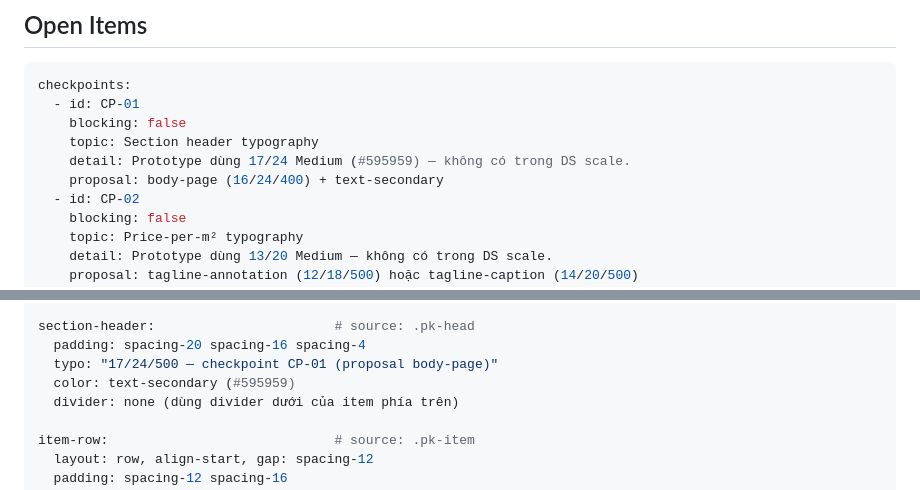
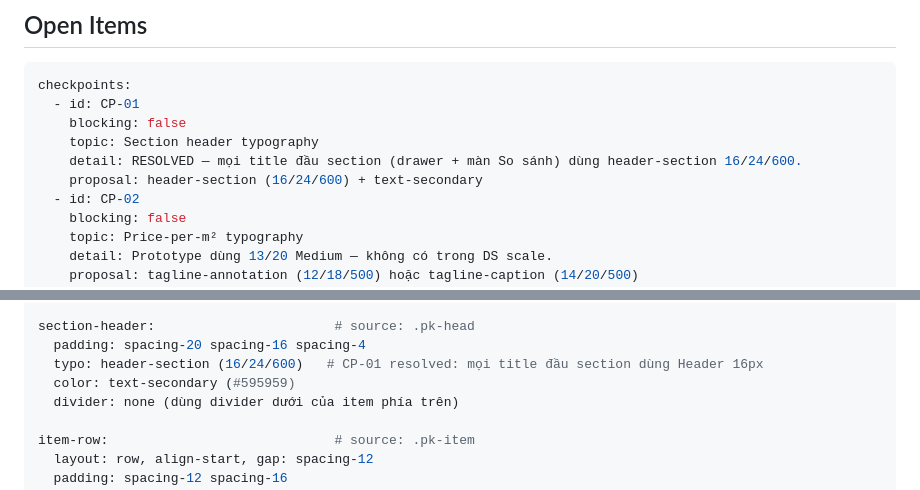
Before and after one commit to lamphan-ct/Platform, a Markdown page: specs/designspec-save-compare-drawer-pty.md, 2 parts joined by grey strips. Rendered like a GitHub page.

Commit message:
Spec: section titles use header-section 16px (resolve CP-01)
Co-Authored-By: Claude Opus 5.5 <noreply@anthropic.com>
Claude-Session: https://claude.ai/code/session_01HDS2P8ezSpfTnyBHoKuwuq

```diff
--- a/specs/designspec-save-compare-drawer-pty.md
+++ b/specs/designspec-save-compare-drawer-pty.md
@@ -27,8 +27,8 @@ checkpoints:
   - id: CP-01
     blocking: false
     topic: Section header typography
-    detail: Prototype dùng 17/24 Medium (#595959) — không có trong DS scale.
-    proposal: body-page (16/24/400) + text-secondary
+    detail: RESOLVED — mọi title đầu section (drawer + màn So sánh) dùng header-section 16/24/600.
+    proposal: header-section (16/24/600) + text-secondary
   - id: CP-02
     blocking: false
     topic: Price-per-m² typography
@@ -170,7 +170,7 @@ container:
 
 section-header:                       # source: .pk-head
   padding: spacing-20 spacing-16 spacing-4
-  typo: "17/24/500 — checkpoint CP-01 (proposal body-page)"
+  typo: header-section (16/24/600)   # CP-01 resolved: mọi title đầu section dùng Header 16px
   color: text-secondary (#595959)
   divider: none (dùng divider dưới của item phía trên)
 
```
